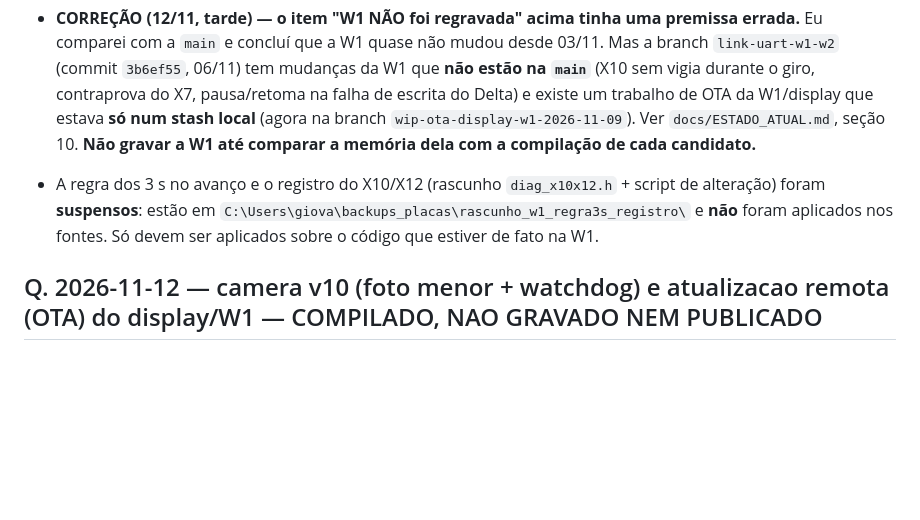
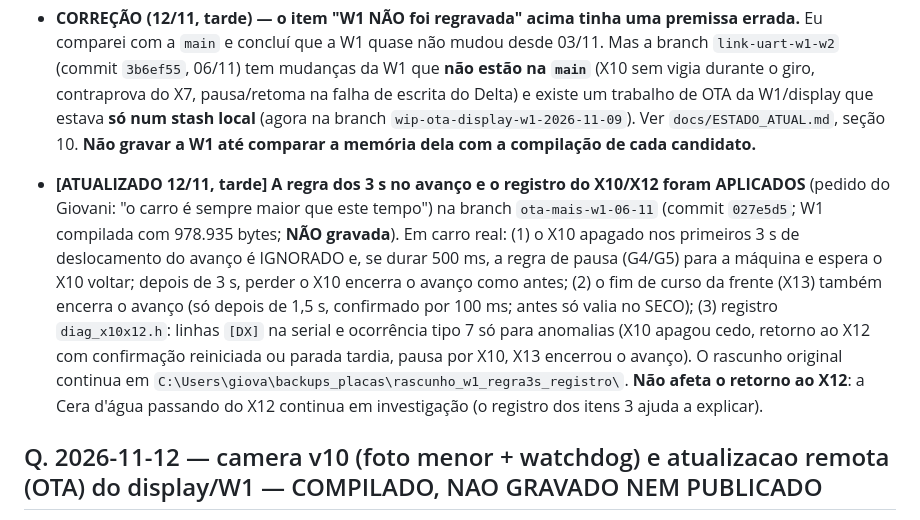
Before and after one commit to AndersD76/pili-lave, a Markdown page: testes/PENDENCIAS_NA_MAQUINA.md, the part around one of its changes. Drawn GitHub-style; blank space fills up the shorter version.

Commit message:
Pendencias: regra dos 3 s e registro do X10/X12 aplicados na branch ota-mais-w1-06-11 (compilado, nao gravado); corrige caminho de binarios
Co-Authored-By: Claude Sonnet 5.5 <noreply@anthropic.com>

```diff
--- a/testes/PENDENCIAS_NA_MAQUINA.md
+++ b/testes/PENDENCIAS_NA_MAQUINA.md
@@ -274,7 +274,7 @@ Só observa e registra; **nenhuma decisão de movimento mudou**. Regras em `docs
 - Também a verificar: a regra do X10 (G4/G5) vale para todos os processos sem exceção; num avanço com menos de 3 s de Y14 antes de perder o X10 ela pausa em vez de seguir o roteiro (`x10_pausa_tick`, `maquina_estados.h`).
 
 - **CORREÇÃO (12/11, tarde) — o item "W1 NÃO foi regravada" acima tinha uma premissa errada.** Eu comparei com a `main` e concluí que a W1 quase não mudou desde 03/11. Mas a branch `link-uart-w1-w2` (commit `3b6ef55`, 06/11) tem mudanças da W1 que **não estão na `main`** (X10 sem vigia durante o giro, contraprova do X7, pausa/retoma na falha de escrita do Delta) e existe um trabalho de OTA da W1/display que estava **só num stash local** (agora na branch `wip-ota-display-w1-2026-11-09`). Ver `docs/ESTADO_ATUAL.md`, seção 10. **Não gravar a W1 até comparar a memória dela com a compilação de cada candidato.**
-- A regra dos 3 s no avanço e o registro do X10/X12 (rascunho `diag_x10x12.h` + script de alteração) foram **suspensos**: estão em `C:\Users\giova\backups_placas\rascunho_w1_regra3s_registro\` e **não** foram aplicados nos fontes. Só devem ser aplicados sobre o código que estiver de fato na W1.
+- **[ATUALIZADO 12/11, tarde] A regra dos 3 s no avanço e o registro do X10/X12 foram APLICADOS** (pedido do Giovani: "o carro é sempre maior que este tempo") na branch `ota-mais-w1-06-11` (commit `027e5d5`; W1 compilada com 978.935 bytes; **NÃO gravada**). Em carro real: (1) o X10 apagado nos primeiros 3 s de deslocamento do avanço é IGNORADO e, se durar 500 ms, a regra de pausa (G4/G5) para a máquina e espera o X10 voltar; depois de 3 s, perder o X10 encerra o avanço como antes; (2) o fim de curso da frente (X13) também encerra o avanço (só depois de 1,5 s, confirmado por 100 ms; antes só valia no SECO); (3) registro `diag_x10x12.h`: linhas `[DX]` na serial e ocorrência tipo 7 só para anomalias (X10 apagou cedo, retorno ao X12 com confirmação reiniciada ou parada tardia, pausa por X10, X13 encerrou o avanço). O rascunho original continua em `C:\Users\giova\backups_placas\rascunho_w1_regra3s_registro\`. **Não afeta o retorno ao X12**: a Cera d'água passando do X12 continua em investigação (o registro dos itens 3 ajuda a explicar).
 
 ## Q. 2026-11-12 — camera v10 (foto menor + watchdog) e atualizacao remota (OTA) do display/W1 — COMPILADO, NAO GRAVADO NEM PUBLICADO
 
```
Also changed, not shown: other parts of testes/PENDENCIAS_NA_MAQUINA.md (+1 -1 lines).
